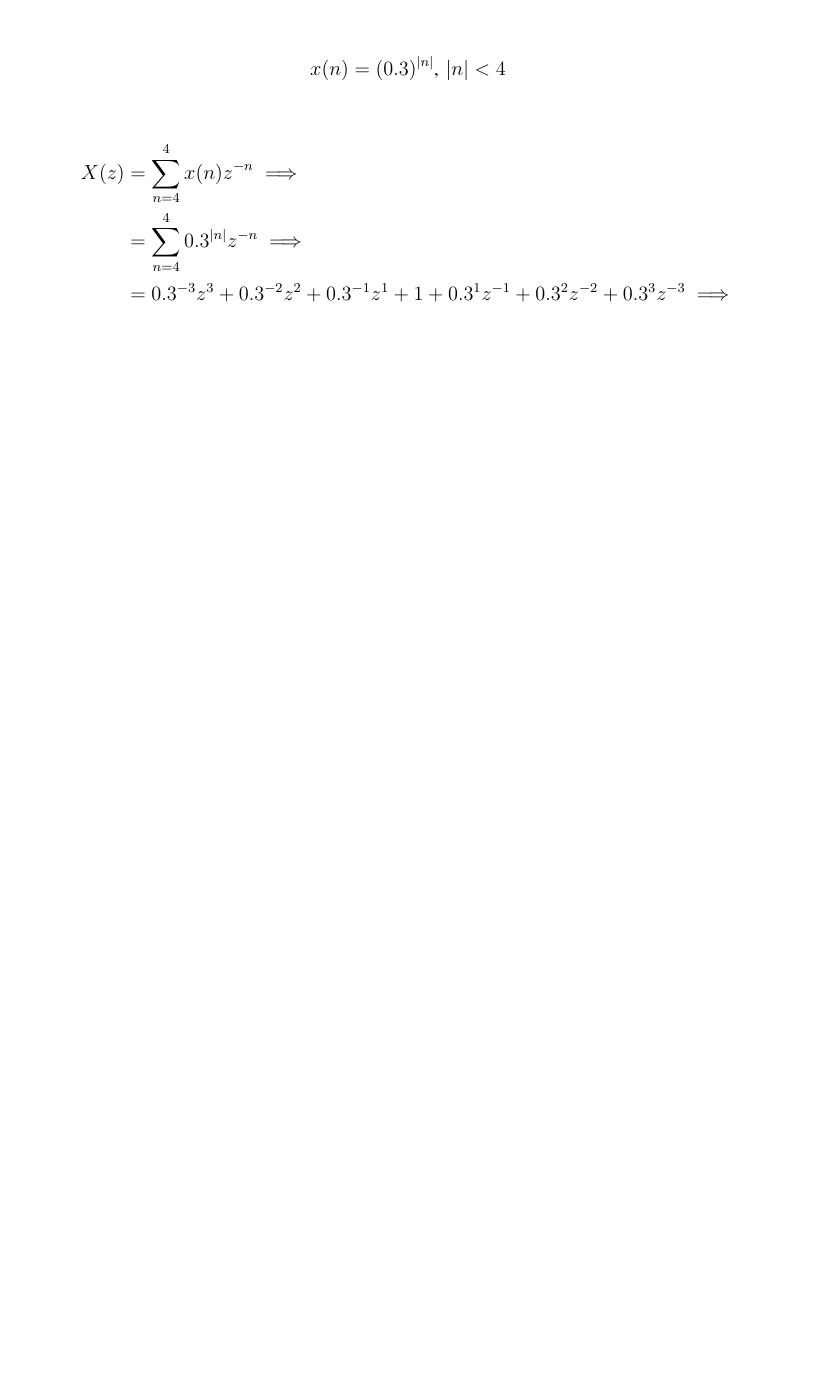
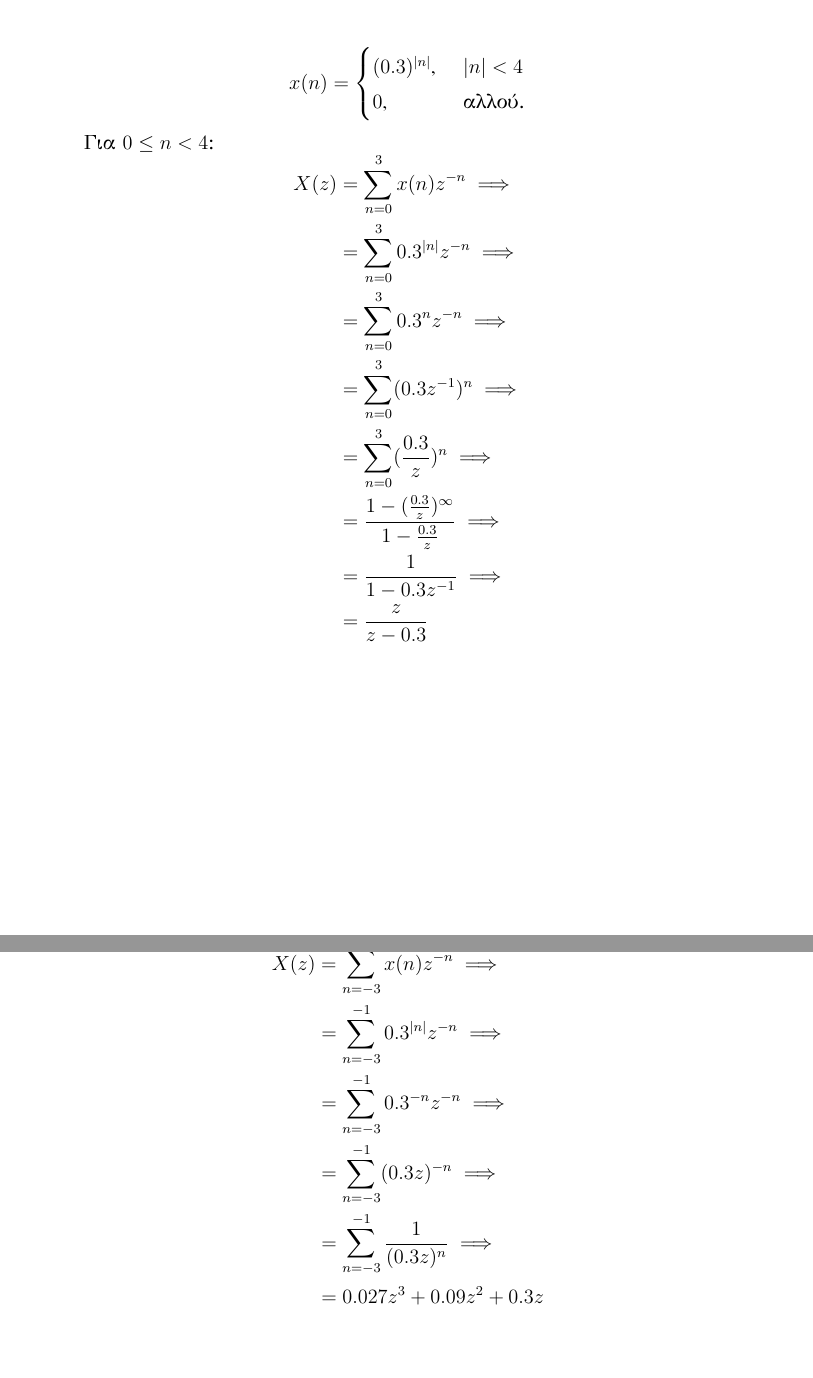
Before and after one commit to mzamayias/uni-work, a LaTeX problem sheet (theory/assignments/assign_3-5000/assign_3-5000.tex): part of page 3 of 4 before the commit and two parts of pages 3 and 4 of 5 after it, the two joined at a grey line, cut at the place of the change, the shorter picture padded with empty space. Compiled offline with XeLaTeX.

Commit message:
worked some more on the assignment, made no progress though

```diff
--- a/theory/assignments/assign_3-5000/assign_3-5000.tex
+++ b/theory/assignments/assign_3-5000/assign_3-5000.tex
@@ -70,15 +70,36 @@
 \subsection{Ακολουθία B}
 \begin{equation*}
     \begin{aligned}
-        x(n) = (0.3)^{| n |} \text{, } | n | < 4
+        x(n) = \begin{cases}
+            (0.3)^{| n |} \text{, } & | n | < 4     \\
+            0\text{, }              & \text{αλλού.} \\
+        \end{cases}
     \end{aligned}
 \end{equation*}
 
+Για $ 0 \leq n < 4 $:
 \begin{equation*}
     \begin{aligned}
-        X(z) & = \sum_{n = 4}^{ 4 } x(n)z^{-n} \implies                                                                           \\
-             & = \sum_{n = 4}^{ 4 } 0.3^{|n|} z^{-n} \implies                                                                     \\
-             & = 0.3^{-3} z^{3} + 0.3^{-2} z^{2} + 0.3^{-1} z^{1} + 1 + 0.3^{1} z^{-1} + 0.3^{2} z^{-2} + 0.3^{3} z^{-3} \implies \\
+        X(z) & = \sum_{n = 0}^{ 3 } x(n)z^{-n}                                          \implies \\
+             & = \sum_{n = 0}^{ 3 } 0.3^{|n|} z^{-n}                                    \implies \\
+             & = \sum_{n = 0}^{ 3 } 0.3^{n} z^{-n}                                      \implies \\
+             & = \sum_{n = 0}^{ 3 } (0.3 z^{ -1 })^n                                    \implies \\
+             & = \sum_{n = 0}^{ 3 } ( \frac{ 0.3 }{ z } )^n                             \implies \\
+             & = \frac{ 1 - ( \frac{ 0.3 }{ z } )^{ \infty } }{ 1 - \frac{ 0.3 }{ z } } \implies \\
+             & = \frac{ 1 }{ 1 - 0.3 z^{ -1 } }                                         \implies \\
+             & = \frac{ z }{ z - 0.3 }
+    \end{aligned}
+\end{equation*}
+
+Για $ 4 < n < 0 $:
+\begin{equation*}
+    \begin{aligned}
+        X(z) & = \sum_{n = -3}^{ -1 } x(n)z^{-n}              \implies \\
+             & = \sum_{n = -3}^{ -1 } 0.3^{|n|} z^{-n}        \implies \\
+             & = \sum_{n = -3}^{ -1 } 0.3^{-n} z^{-n}         \implies \\
+             & = \sum_{n = -3}^{ -1 } (0.3 z)^{ -n }          \implies \\
+             & = \sum_{n = -3}^{ -1 } \frac{ 1 }{ (0.3 z)^n } \implies \\
+             & = 0.027 z^3 + 0.09 z^2 + 0.3 z
     \end{aligned}
 \end{equation*}
 
```
Also changed, not shown: theory/assignments/assign_3-5000/assign_3-5000.pdf.
